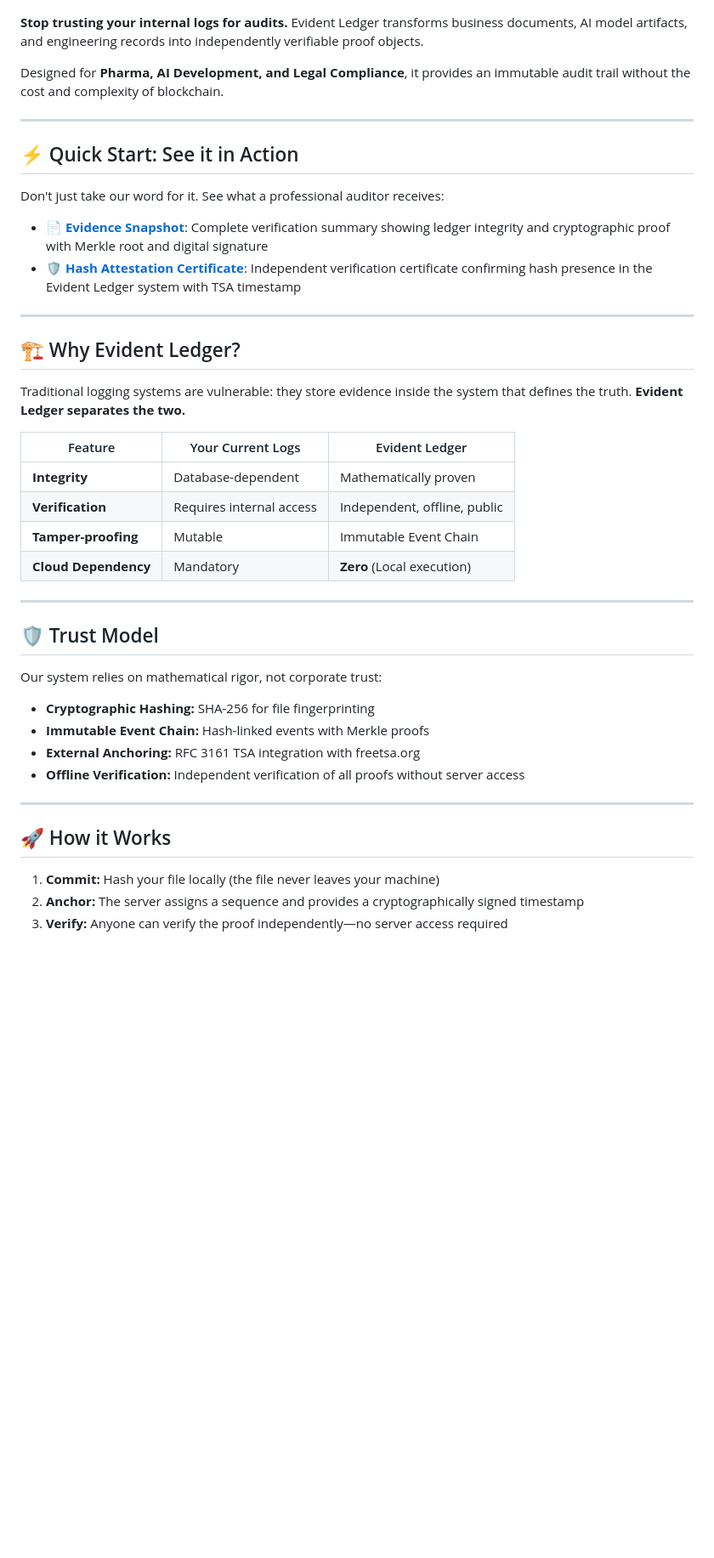
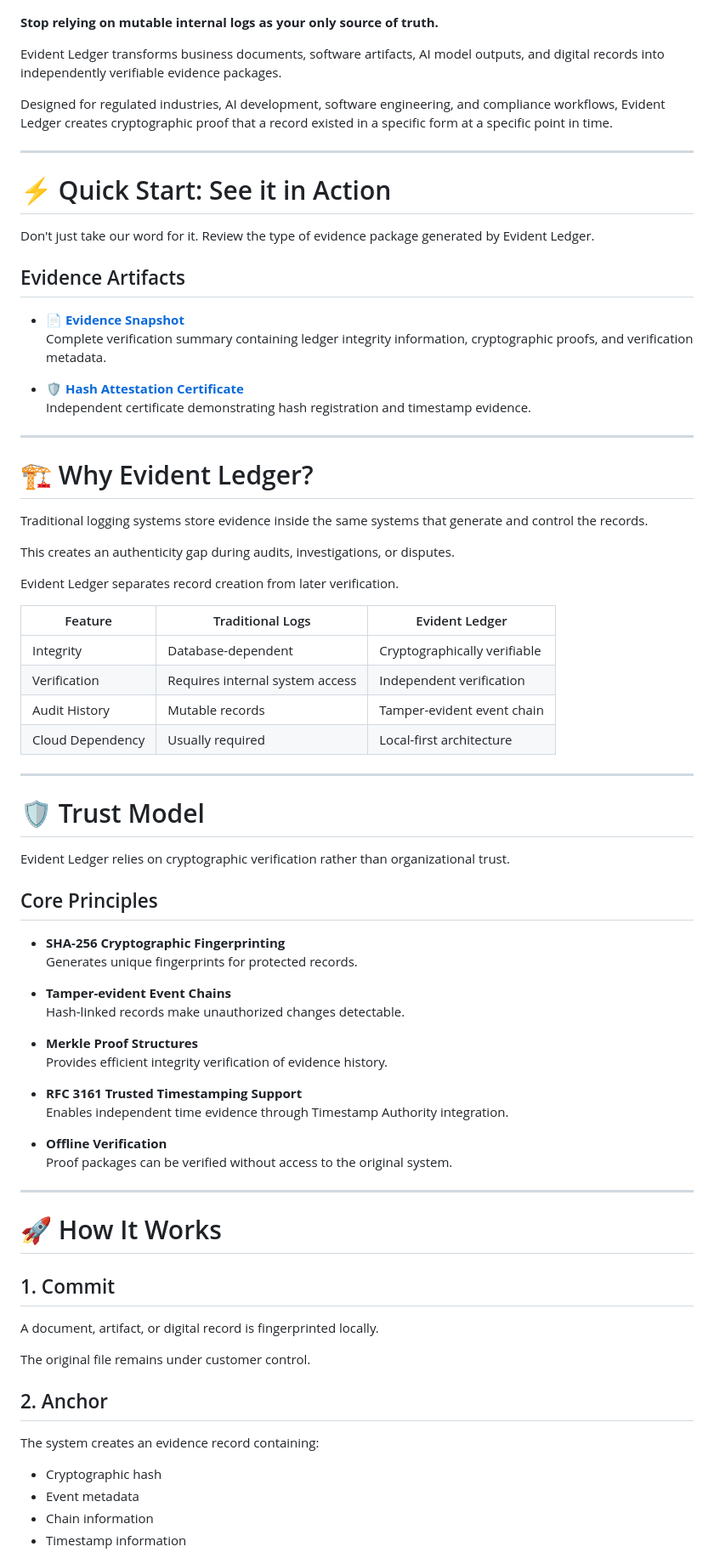
Before and after one commit to vesmot74-code/evident-ledger, a Markdown page: README.md, the part around one of its changes. Shown at 85% size. Rendered like a GitHub page; blank space fills up the shorter version.

Commit message:
docs: update README for enterprise positioning

```diff
--- a/README.md
+++ b/README.md
@@ -4,47 +4,82 @@
 
 ![Dashboard](docs/assets/dashboard.png)
 
-**Stop trusting your internal logs for audits.** Evident Ledger transforms business documents, AI model artifacts, and engineering records into independently verifiable proof objects.
+**Stop relying on mutable internal logs as your only source of truth.**
 
-Designed for **Pharma, AI Development, and Legal Compliance**, it provides an immutable audit trail without the cost and complexity of blockchain.
+Evident Ledger transforms business documents, software artifacts, AI model outputs, and digital records into independently verifiable evidence packages.
+
+Designed for regulated industries, AI development, software engineering, and compliance workflows, Evident Ledger creates cryptographic proof that a record existed in a specific form at a specific point in time.
 
 ---
 
-## ⚡️ Quick Start: See it in Action
+# ⚡ Quick Start: See it in Action
 
-Don't just take our word for it. See what a professional auditor receives:
+Don't just take our word for it. Review the type of evidence package generated by Evident Ledger.
 
-* 📄 **[Evidence Snapshot](docs/samples/evidence_snapshot.pdf)**: Complete verification summary showing ledger integrity and cryptographic proof with Merkle root and digital signature
-* 🛡️ **[Hash Attestation Certificate](docs/samples/hash-attestation-66d244d59319785d.pdf)**: Independent verification certificate confirming hash presence in the Evident Ledger system with TSA timestamp
+## Evidence Artifacts
+
+* 📄 **[Evidence Snapshot](docs/samples/evidence_snapshot.pdf)**
+  Complete verification summary containing ledger integrity information, cryptographic proofs, and verification metadata.
+
+* 🛡️ **[Hash Attestation Certificate](docs/samples/hash-attestation-66d244d59319785d.pdf)**
+  Independent certificate demonstrating hash registration and timestamp evidence.
 
 ---
 
-## 🏗 Why Evident Ledger?
+# 🏗 Why Evident Ledger?
 
-Traditional logging systems are vulnerable: they store evidence inside the system that defines the truth. **Evident Ledger separates the two.**
+Traditional logging systems store evidence inside the same systems that generate and control the records.
 
-| Feature | Your Current Logs | Evident Ledger |
+This creates an authenticity gap during audits, investigations, or disputes.
+
+Evident Ledger separates record creation from later verification.
+
+| Feature | Traditional Logs | Evident Ledger |
 | --- | --- | --- |
-| **Integrity** | Database-dependent | Mathematically proven |
-| **Verification** | Requires internal access | Independent, offline, public |
-| **Tamper-proofing** | Mutable | Immutable Event Chain |
-| **Cloud Dependency** | Mandatory | **Zero** (Local execution) |
+| Integrity | Database-dependent | Cryptographically verifiable |
+| Verification | Requires internal system access | Independent verification |
+| Audit History | Mutable records | Tamper-evident event chain |
+| Cloud Dependency | Usually required | Local-first architecture |
 
 ---
 
-## 🛡️ Trust Model
+# 🛡 Trust Model
 
-Our system relies on mathematical rigor, not corporate trust:
+Evident Ledger relies on cryptographic verification rather than organizational trust.
 
-* **Cryptographic Hashing:** SHA-256 for file fingerprinting
-* **Immutable Event Chain:** Hash-linked events with Merkle proofs
-* **External Anchoring:** RFC 3161 TSA integration with freetsa.org
-* **Offline Verification:** Independent verification of all proofs without server access
+## Core Principles
+
+- **SHA-256 Cryptographic Fingerprinting**
+  Generates unique fingerprints for protected records.
+
+- **Tamper-evident Event Chains**
+  Hash-linked records make unauthorized changes detectable.
+
+- **Merkle Proof Structures**
+  Provides efficient integrity verification of evidence history.
+
+- **RFC 3161 Trusted Timestamping Support**
+  Enables independent time evidence through Timestamp Authority integration.
+
+- **Offline Verification**
+  Proof packages can be verified without access to the original system.
 
 ---
 
-## 🚀 How it Works
+# 🚀 How It Works
 
-1. **Commit:** Hash your file locally (the file never leaves your machine)
-2. **Anchor:** The server assigns a sequence and provides a cryptographically signed timestamp
-3. **Verify:** Anyone can verify the proof independently—no server access required
+## 1. Commit
+
+A document, artifact, or digital record is fingerprinted locally.
+
+The original file remains under customer control.
+
+## 2. Anchor
+
+The system creates an evidence record containing:
+
+- Cryptographic hash
+- Event metadata
+- Chain information
+- Timestamp information
+
```
Also changed, not shown: other parts of README.md (+77 -17 lines).
